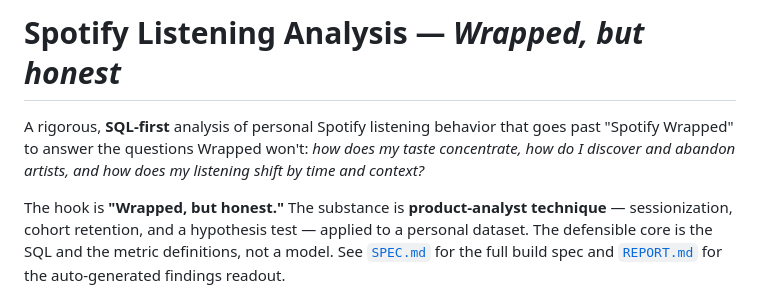
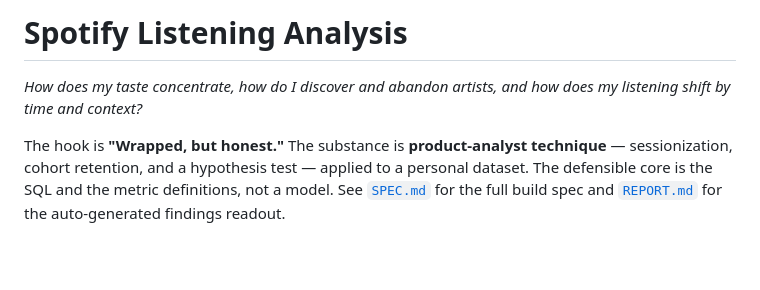
Before and after one commit to yougijain/spotify-listening-analysis, a Markdown page: README.md, the part around the change. GitHub-like rendering; blank space fills up the shorter version.

Commit message:
Revise README introduction and subtitle
Removed subtitle and rephrased introduction for clarity.

```diff
--- a/README.md
+++ b/README.md
@@ -1,9 +1,7 @@
-# Spotify Listening Analysis — *Wrapped, but honest*
+# Spotify Listening Analysis
 
-A rigorous, **SQL-first** analysis of personal Spotify listening behavior that
-goes past "Spotify Wrapped" to answer the questions Wrapped won't: *how does my
-taste concentrate, how do I discover and abandon artists, and how does my
-listening shift by time and context?*
+*How does my taste concentrate, how do I discover and abandon artists,
+and how does my listening shift by time and context?*
 
 The hook is **"Wrapped, but honest."** The substance is **product-analyst
 technique** — sessionization, cohort retention, and a hypothesis test — applied
```
